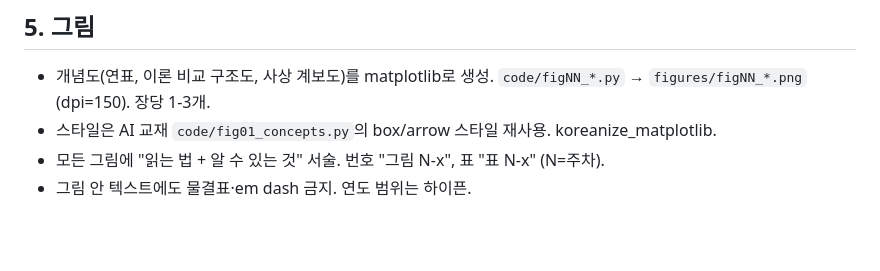
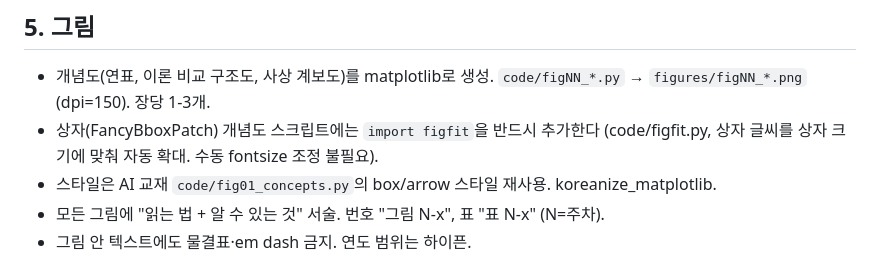
Before and after one commit to hoor0015/admin-history-textbook, a Markdown page: 집필지침.md, the part around the change. Rendered like a GitHub page; blank space fills up the shorter version.

Commit message:
집필지침: figfit 기본 적용 명문화
Co-Authored-By: Claude Fable 5 <noreply@anthropic.com>

```diff
--- a/집필지침.md
+++ b/집필지침.md
@@ -52,6 +52,7 @@ AI 교재와 동일한 로드맵(남색)·정의(파랑)·심화 왜?(보라)·
 ## 5. 그림
 
 - 개념도(연표, 이론 비교 구조도, 사상 계보도)를 matplotlib로 생성. `code/figNN_*.py` → `figures/figNN_*.png` (dpi=150). 장당 1-3개.
+- 상자(FancyBboxPatch) 개념도 스크립트에는 `import figfit`을 반드시 추가한다 (code/figfit.py, 상자 글씨를 상자 크기에 맞춰 자동 확대. 수동 fontsize 조정 불필요).
 - 스타일은 AI 교재 `code/fig01_concepts.py`의 box/arrow 스타일 재사용. koreanize_matplotlib.
 - 모든 그림에 "읽는 법 + 알 수 있는 것" 서술. 번호 "그림 N-x", 표 "표 N-x" (N=주차).
 - 그림 안 텍스트에도 물결표·em dash 금지. 연도 범위는 하이픈.
```
